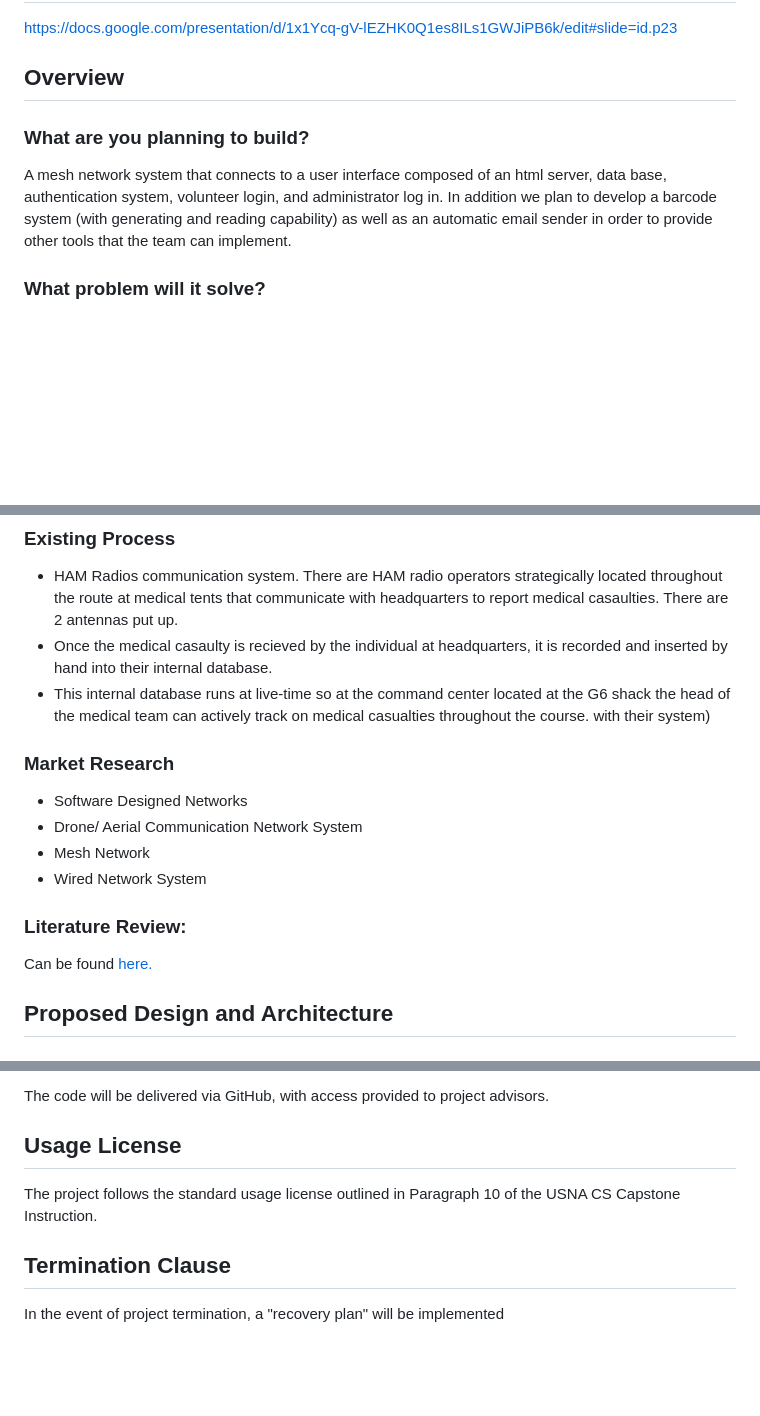
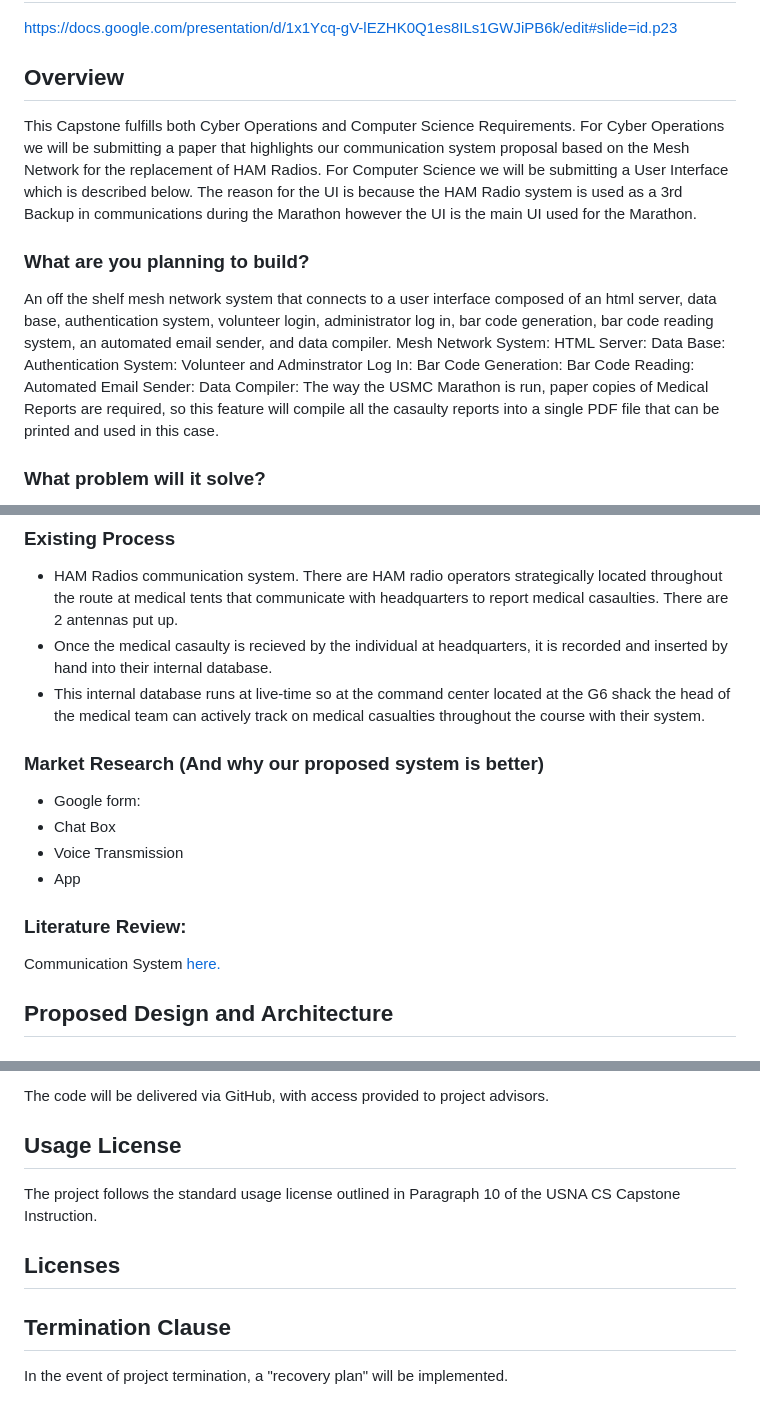
Before and after one commit to nickyduesxd/Capstone, a Markdown page: proposal/Capstone_Proposal.md, 3 parts joined by grey strips. GitHub-like rendering; blank space fills up the shorter version.

```diff
--- a/proposal/Capstone_Proposal.md
+++ b/proposal/Capstone_Proposal.md
@@ -4,8 +4,18 @@
 https://docs.google.com/presentation/d/1x1Ycq-gV-lEZHK0Q1es8ILs1GWJiPB6k/edit#slide=id.p23
 
 ## Overview
+This Capstone fulfills both Cyber Operations and Computer Science Requirements. For Cyber Operations we will be submitting a paper that highlights our communication system proposal based on the Mesh Network for the replacement of HAM Radios. For Computer Science we will be submitting a User Interface which is described below. The reason for the UI is because the HAM Radio system is used as a 3rd Backup in communications during the Marathon however the UI is the main UI used for the Marathon.
 ### What are you planning to build?
-A mesh network system that connects to a user interface composed of an html server, data base, authentication system, volunteer login, and administrator log in. In addition we plan to develop a barcode system (with generating and reading capability) as well as an automatic email sender in order to provide other tools that the team can implement.
+An off the shelf mesh network system that connects to a user interface composed of an html server, data base, authentication system, volunteer login, administrator log in, bar code generation, bar code reading system, an automated email sender, and data compiler.
+Mesh Network System:
+HTML Server:
+Data Base:
+Authentication System:
+Volunteer and Adminstrator Log In:
+Bar Code Generation:
+Bar Code Reading:
+Automated Email Sender:
+Data Compiler: The way the USMC Marathon is run, paper copies of Medical Reports are required, so this feature will compile all the casaulty reports into a single PDF file that can be printed and used in this case.
 ### What problem will it solve?
 Solve efficiency and manpower problems with the current HAM radio system. Currently the Medical Communication team is having a hard time finding volunteers with HAM radio licenses and are currently manually inputting data into their internal database which increases the time that a medical casaulty is reported to when it is recorded.
 ### Why is it important?
@@ -14,15 +24,14 @@ The Marine Corps Marathon is a large event and high visibility with ~70,000 part
 ### Existing Process
 - HAM Radios communication system. There are HAM radio operators strategically located throughout the route at medical tents that communicate with headquarters to report medical casaulties. There are 2 antennas put up.
 - Once the medical casaulty is recieved by the individual at headquarters, it is recorded and inserted by hand into their internal database.
-- This internal database runs at live-time so at the command center located at the G6 shack the head of the medical team can actively track on medical casualties throughout the course.
-with their system)
-### Market Research
-- Software Designed Networks
-- Drone/ Aerial Communication Network System
-- Mesh Network
-- Wired Network System
+- This internal database runs at live-time so at the command center located at the G6 shack the head of the medical team can actively track on medical casualties throughout the course with their system.
+### Market Research (And why our proposed system is better)
+- Google form:
+- Chat Box
+- Voice Transmission
+- App
 ### Literature Review:
-Can be found [here.](Literature_Review.md)
+Communication System [here.](Literature_Review.md)
 
 ## Proposed Design and Architecture
 ### User Types/Personas:
@@ -74,5 +82,7 @@ Scheduled completion by the end of the academic year.
 The code will be delivered via GitHub, with access provided to project advisors.
 ## Usage License
 The project follows the standard usage license outlined in Paragraph 10 of the USNA CS Capstone Instruction.
+## Licenses
+
 ## Termination Clause
-In the event of project termination, a "recovery plan" will be implemented
+In the event of project termination, a "recovery plan" will be implemented.
```
Also changed, not shown: other parts of proposal/Capstone_Proposal.md (+0 -1 lines).
